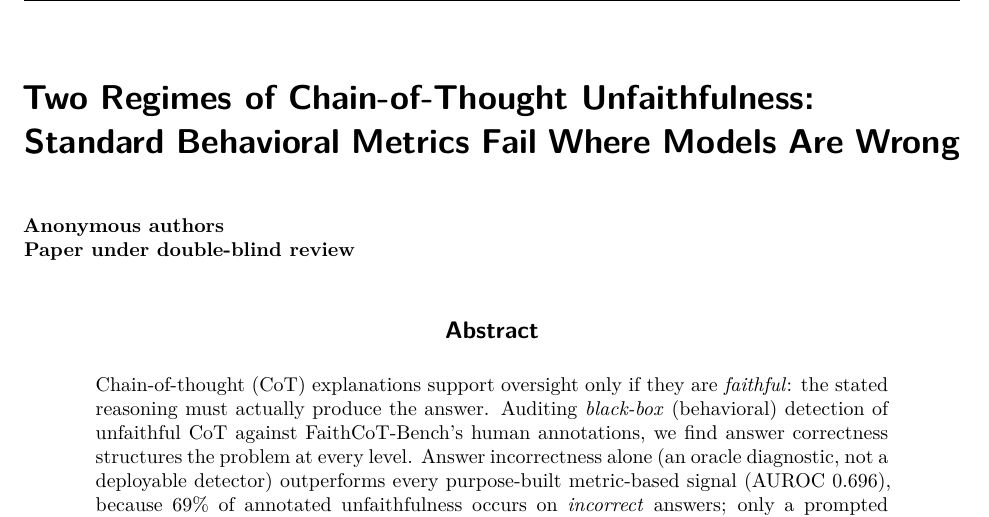
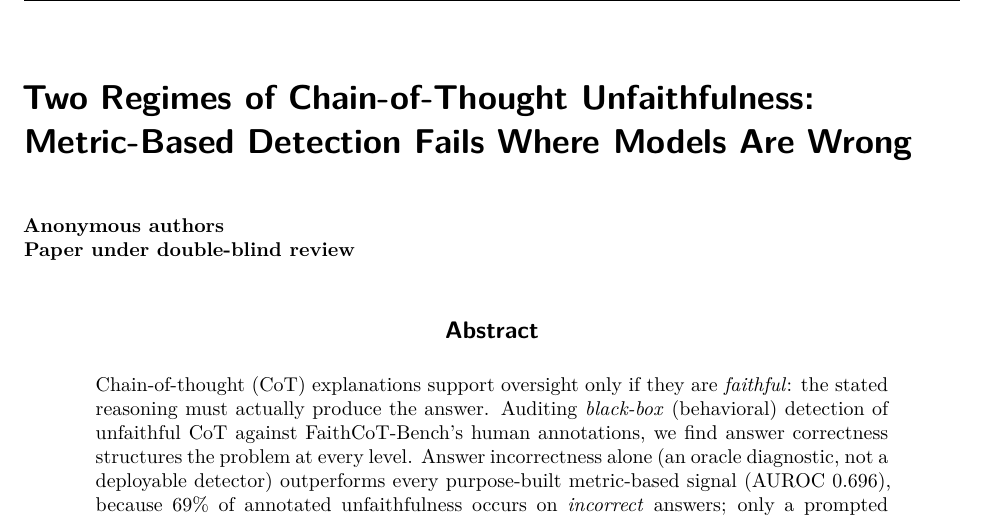
Before and after one commit to SuramyaAngdembay/UR2PHD-Faithful-folks, a LaTeX paper (paper/tmlr/main.tex): part of page 1 of 20, cut so that both start at the same text. The pictures show the PDF file paper/tmlr/main.pdf that the author committed with the source.

Commit message:
TITLE FINAL (user decision): 'Two Regimes of Chain-of-Thought Unfaithfulness: Metric-Based Detection Fails Where Models Are Wrong' - precisely scopes the failing family; judge non-contradiction airtight

```diff
--- a/paper/tmlr/main.tex
+++ b/paper/tmlr/main.tex
@@ -27,7 +27,7 @@
 \definecolor{papblue}{RGB}{59,111,182}
 \definecolor{papred}{RGB}{194,59,59}
 
-\title{Two Regimes of Chain-of-Thought Unfaithfulness:\\Standard Behavioral Metrics Fail Where Models Are Wrong}
+\title{Two Regimes of Chain-of-Thought Unfaithfulness:\\Metric-Based Detection Fails Where Models Are Wrong}
 
 \author{\name Suramya R. Angdembay \email Suramya.Angdembay@usm.edu \\
       \addr The University of Southern Mississippi
```
Also changed, not shown: paper/tmlr/main.pdf.
